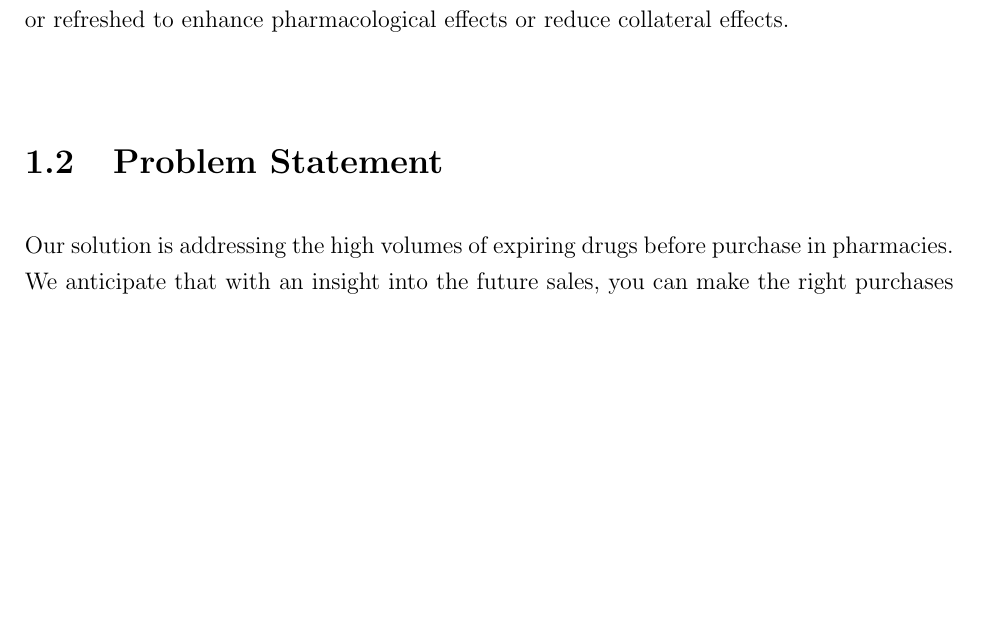
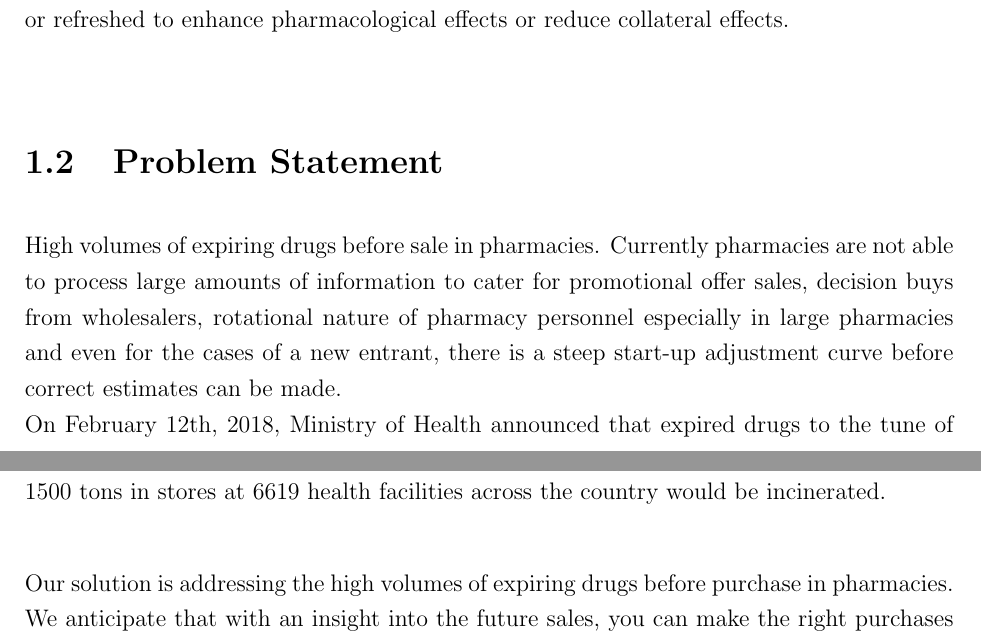
Before and after one commit to KakoozaJerry/latex, a LaTeX thesis (Reports Template.tex): part of page 15 of 61 before the commit and two parts of pages 15 and 16 of 61 after it, the two joined at a grey line, cut so that both start at the same text, the shorter picture padded with empty space. Compiled offline with pdfLaTeX; a LaTeX package or settings file that is missing is left out; an older LaTeX class or package is replaced by its successor.

```diff
--- a/Reports Template.tex
+++ b/Reports Template.tex
@@ -332,6 +331,9 @@
 
 
 \section{Problem Statement}
+High volumes of expiring drugs before sale in pharmacies. Currently pharmacies are not able to process large amounts of information to cater for promotional offer sales, decision buys from wholesalers, rotational nature of pharmacy personnel especially in large pharmacies and even for the cases of a new entrant, there is a steep start-up adjustment curve before correct estimates can be made.\\
+On February 12th, 2018, Ministry of Health announced that expired drugs to the tune of 1500 tons in stores at 6619 health facilities across the country would be incinerated.\\
+
 Our solution is addressing the high volumes of expiring drugs before purchase in pharmacies.
 We anticipate that with an insight into the future sales, you can make the right purchases which
 in turn minimises the inventory expenditure to incarcerate the expired medicines. Currently
```
Also changed, not shown: README.md (added), Reports Template.tex (1 more changed lines).
